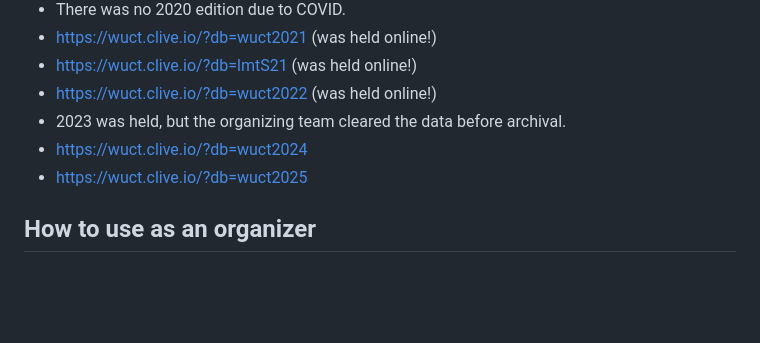
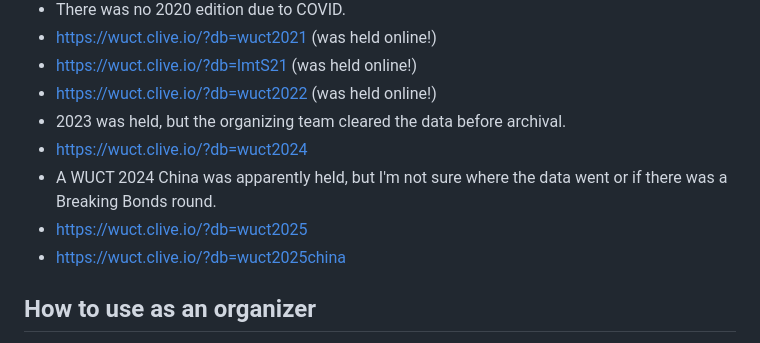
Before and after one commit to cchan/WUCT, a Markdown page: README.md, the part around the change. Rendered like a GitHub page; blank space fills up the shorter version.

Commit message:
Update for wuct china?

```diff
--- a/README.md
+++ b/README.md
@@ -20,7 +20,9 @@ Need to get in touch? Reach out at cc@clive.io.
 - https://wuct.clive.io/?db=wuct2022 (was held online!)
 - 2023 was held, but the organizing team cleared the data before archival.
 - https://wuct.clive.io/?db=wuct2024
+- A WUCT 2024 China was apparently held, but I'm not sure where the data went or if there was a Breaking Bonds round.
 - https://wuct.clive.io/?db=wuct2025
+- https://wuct.clive.io/?db=wuct2025china
 
 ## How to use as an organizer
 - Make sure somebody with GitHub access initializes a new competition year, see below.
```
